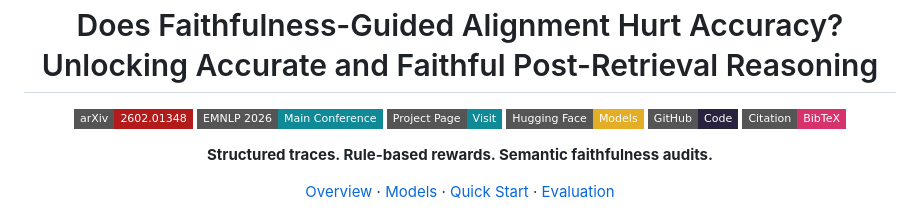
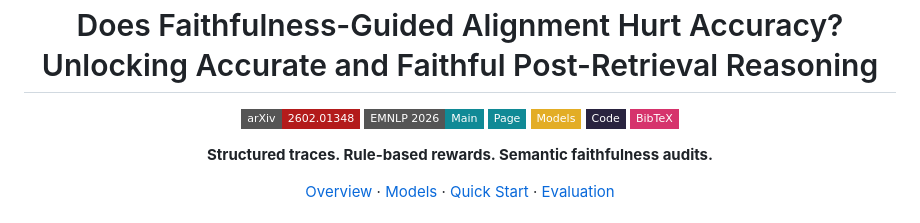
Before and after one commit to Ameame1/CRAFT, a Markdown page: README.md, the part around the change. Rendered like a GitHub page; badges without logos.

Commit message:
Keep resource badges compact on a single row

```diff
--- a/README.md
+++ b/README.md
@@ -6,11 +6,11 @@
 
 <p align="center">
   <a href="https://arxiv.org/abs/2602.01348"><img src="https://img.shields.io/badge/arXiv-2602.01348-b31b1b?style=flat-square&amp;logo=arxiv&amp;logoColor=white" alt="arXiv paper"></a>
-  <img src="https://img.shields.io/badge/EMNLP_2026-Main_Conference-108a96?style=flat-square" alt="Accepted to EMNLP 2026 Main Conference">
-  <a href="https://ameame1.github.io/CRAFT/"><img src="https://img.shields.io/badge/Project_Page-Visit-108a96?style=flat-square&amp;logo=githubpages&amp;logoColor=white" alt="Project page"></a>
-  <a href="https://huggingface.co/Ameame1002/CRAFT"><img src="https://img.shields.io/badge/Hugging_Face-Models-e3ad25?style=flat-square&amp;logo=huggingface&amp;logoColor=white" alt="Hugging Face models"></a>
-  <a href="https://github.com/Ameame1/CRAFT"><img src="https://img.shields.io/badge/GitHub-Code-29233f?style=flat-square&amp;logo=github&amp;logoColor=white" alt="GitHub code"></a>
-  <a href="#citation"><img src="https://img.shields.io/badge/Citation-BibTeX-d6336c?style=flat-square" alt="Citation"></a>
+  <img src="https://img.shields.io/badge/EMNLP_2026-Main-108a96?style=flat-square" alt="Accepted to EMNLP 2026 Main Conference">
+  <a href="https://ameame1.github.io/CRAFT/"><img src="https://img.shields.io/badge/Page-108a96?style=flat-square&amp;logo=githubpages&amp;logoColor=white" alt="Project page"></a>
+  <a href="https://huggingface.co/Ameame1002/CRAFT"><img src="https://img.shields.io/badge/Models-e3ad25?style=flat-square&amp;logo=huggingface&amp;logoColor=white" alt="Hugging Face models"></a>
+  <a href="https://github.com/Ameame1/CRAFT"><img src="https://img.shields.io/badge/Code-29233f?style=flat-square&amp;logo=github&amp;logoColor=white" alt="GitHub code"></a>
+  <a href="#citation"><img src="https://img.shields.io/badge/BibTeX-d6336c?style=flat-square" alt="Citation"></a>
 </p>
 
 <p align="center"><b>Structured traces. Rule-based rewards. Semantic faithfulness audits.</b></p>
```
